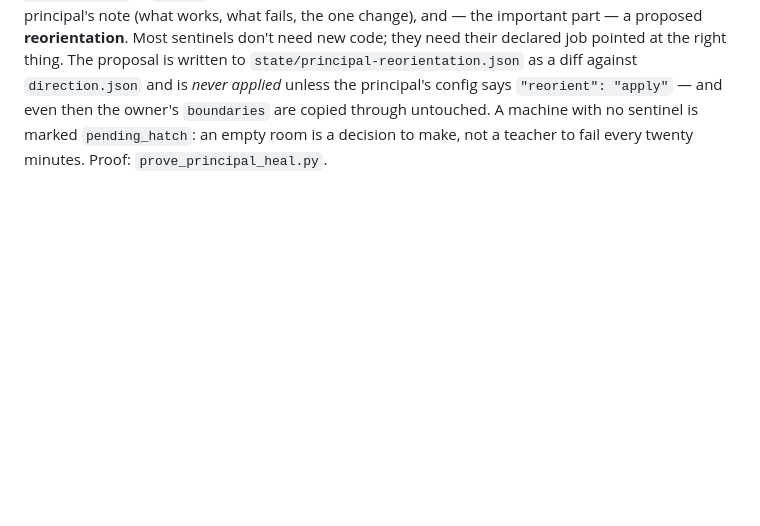
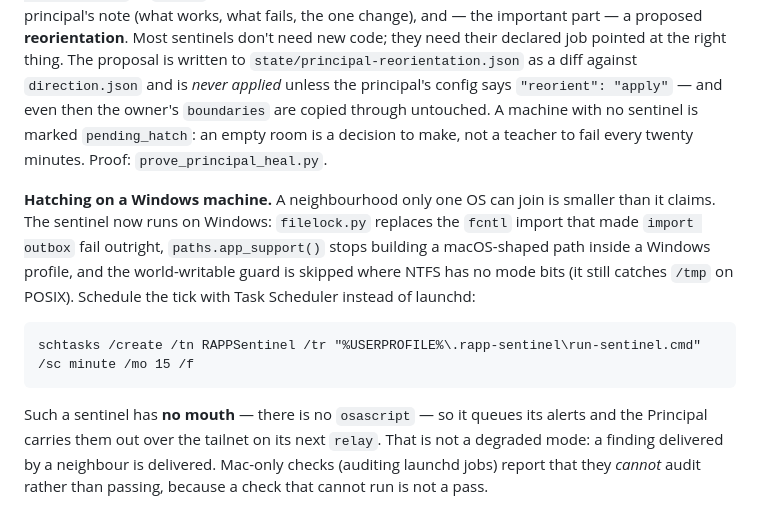
Before and after one commit to kody-w/rapp-sentinel, a Markdown page: README.md, the part around the change. GitHub-like rendering; blank space fills up the shorter version.

Commit message:
README: how to hatch a sentinel on Windows, and why it needs no mouth

````diff
--- a/README.md
+++ b/README.md
@@ -560,3 +560,18 @@ diff against `direction.json` and is *never applied* unless the principal's conf
 `"reorient": "apply"` — and even then the owner's `boundaries` are copied through untouched. A
 machine with no sentinel is marked `pending_hatch`: an empty room is a decision to make, not a
 teacher to fail every twenty minutes. Proof: `prove_principal_heal.py`.
+
+**Hatching on a Windows machine.** A neighbourhood only one OS can join is smaller than it claims.
+The sentinel now runs on Windows: `filelock.py` replaces the `fcntl` import that made
+`import outbox` fail outright, `paths.app_support()` stops building a macOS-shaped path inside a
+Windows profile, and the world-writable guard is skipped where NTFS has no mode bits (it still
+catches `/tmp` on POSIX). Schedule the tick with Task Scheduler instead of launchd:
+
+```bat
+schtasks /create /tn RAPPSentinel /tr "%USERPROFILE%\.rapp-sentinel\run-sentinel.cmd" /sc minute /mo 15 /f
+```
+
+Such a sentinel has **no mouth** — there is no `osascript` — so it queues its alerts and the
+Principal carries them out over the tailnet on its next `relay`. That is not a degraded mode: a
+finding delivered by a neighbour is delivered. Mac-only checks (auditing launchd jobs) report that
+they *cannot* audit rather than passing, because a check that cannot run is not a pass.
````
